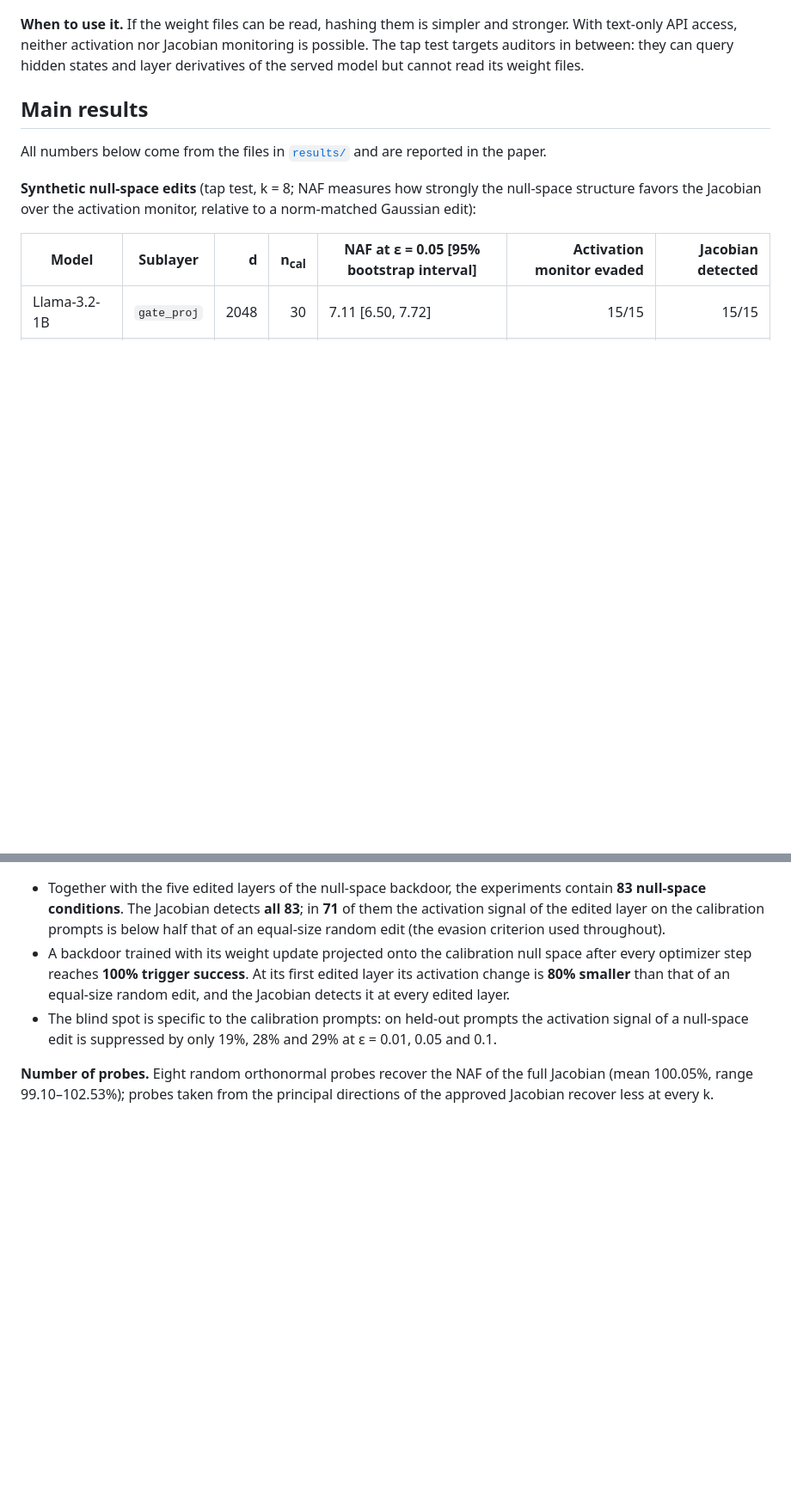
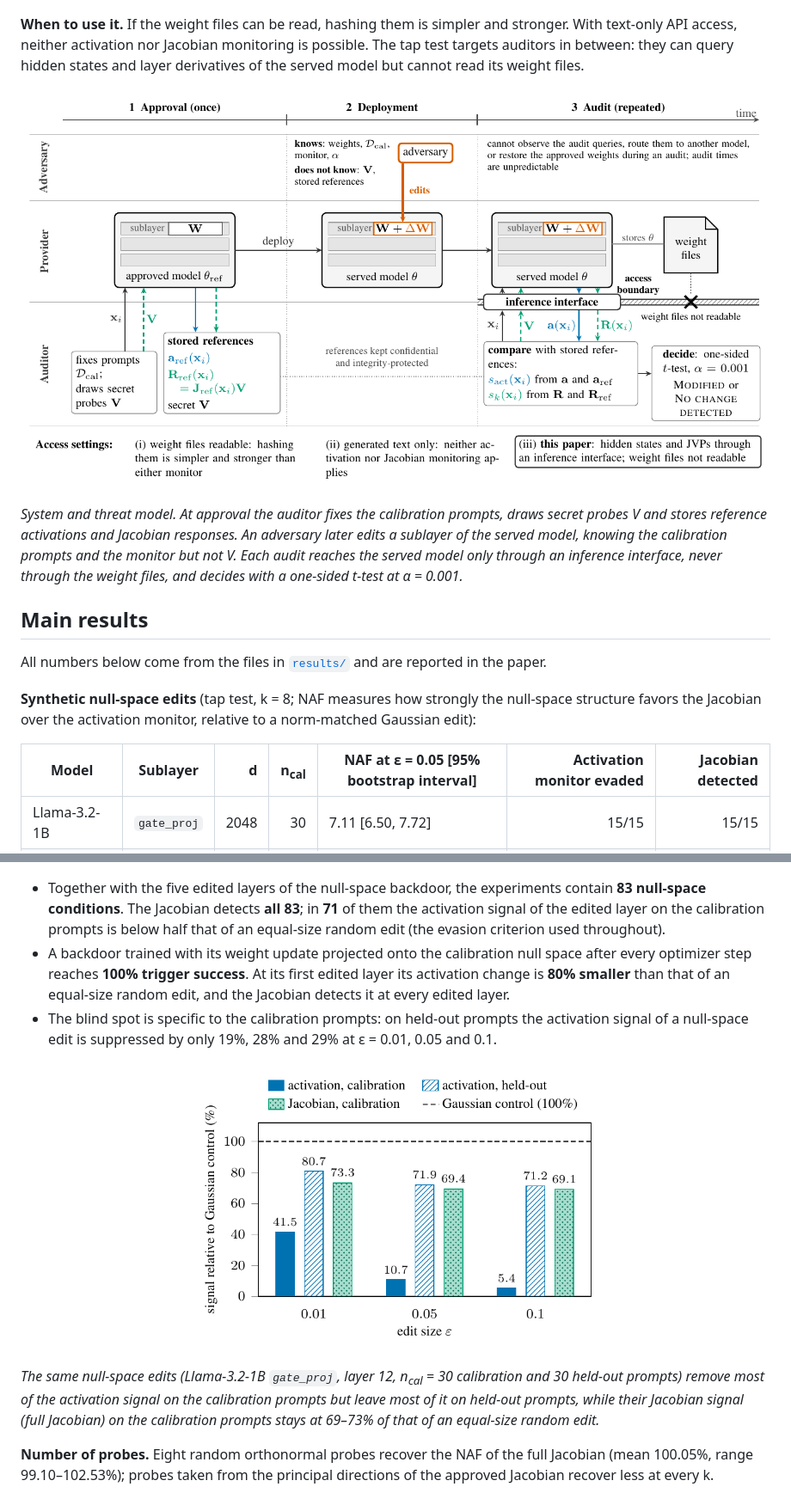
Before and after one commit to ErhanArslanCSE/jacobian-llm-integrity, a Markdown page: README.md, 2 parts joined by grey strips. Shown at 86% size. GitHub-like rendering; pictures changed too: assets/signal_eps.png (added), assets/system_model.png (added); blank space fills up the shorter version.

Commit message:
Add system and threat model figure and calibration vs. held-out signal figure to the README

```diff
--- a/README.md
+++ b/README.md
@@ -61,6 +61,16 @@ text-only API access, neither activation nor Jacobian monitoring is possible. Th
 auditors in between: they can query hidden states and layer derivatives of the served model but
 cannot read its weight files.
 
+<p align="center">
+  <img src="assets/system_model.png" alt="System and threat model: approval, deployment and audit" width="900">
+</p>
+
+*System and threat model. At approval the auditor fixes the calibration prompts, draws secret
+probes V and stores reference activations and Jacobian responses. An adversary later edits a
+sublayer of the served model, knowing the calibration prompts and the monitor but not V. Each
+audit reaches the served model only through an inference interface, never through the weight
+files, and decides with a one-sided t-test at α = 0.001.*
+
 ## Main results
 
 All numbers below come from the files in [`results/`](results/) and are reported in the paper.
@@ -88,6 +98,15 @@ edit):
   edited layer.
 - The blind spot is specific to the calibration prompts: on held-out prompts the activation signal
   of a null-space edit is suppressed by only 19%, 28% and 29% at ε = 0.01, 0.05 and 0.1.
+
+<p align="center">
+  <img src="assets/signal_eps.png" alt="Activation and Jacobian signals of null-space edits on calibration and held-out prompts" width="480">
+</p>
+
+*The same null-space edits (Llama-3.2-1B `gate_proj`, layer 12, n<sub>cal</sub> = 30 calibration
+and 30 held-out prompts) remove most of the activation signal on the calibration prompts but leave
+most of it on held-out prompts, while their Jacobian signal (full Jacobian) on the calibration
+prompts stays at 69–73% of that of an equal-size random edit.*
 
 **Number of probes.** Eight random orthonormal probes recover the NAF of the full Jacobian
 (mean 100.05%, range 99.10–102.53%); probes taken from the principal directions of the approved
```
